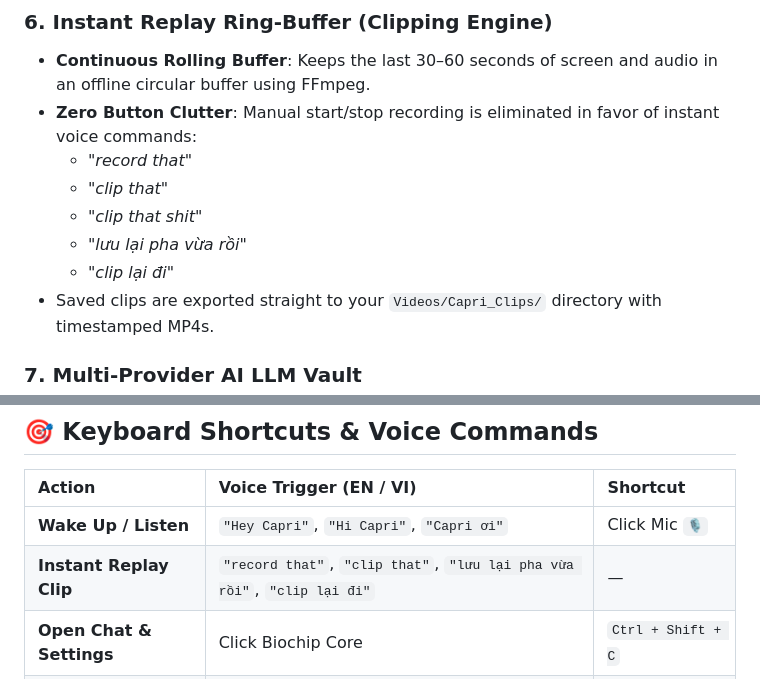
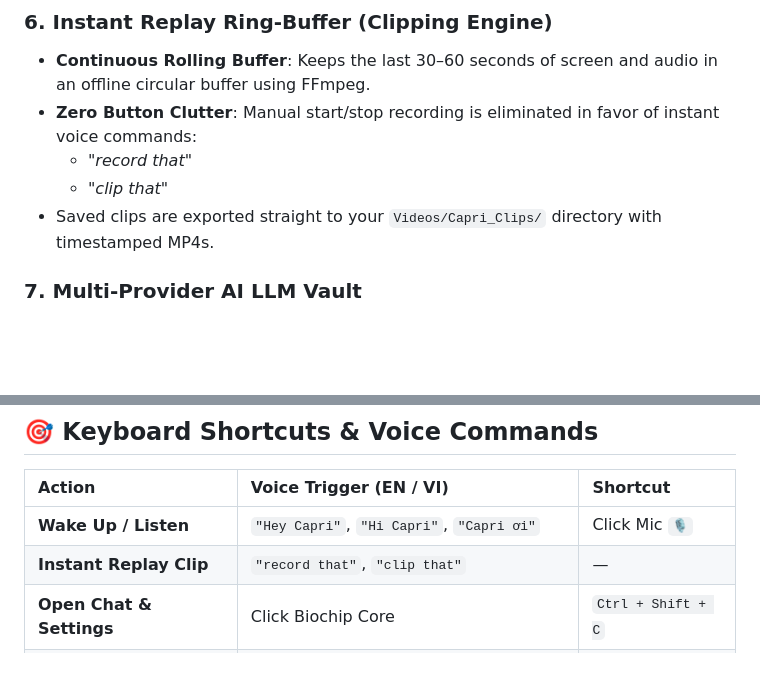
Before and after one commit to lostempyrea/Capri-desktop, a Markdown page: README.md, 2 parts joined by grey strips. Rendered like a GitHub page; blank space fills up the shorter version.

Commit message:
docs: streamline instant replay voice command triggers in README

```diff
--- a/README.md
+++ b/README.md
@@ -65,9 +65,6 @@ Unlike intrusive overlay tools, Capri lives primarily inside a lightweight, circ
 * **Zero Button Clutter**: Manual start/stop recording is eliminated in favor of instant voice commands:
   * *"record that"*
   * *"clip that"*
-  * *"clip that shit"*
-  * *"lưu lại pha vừa rồi"*
-  * *"clip lại đi"*
 * Saved clips are exported straight to your `Videos/Capri_Clips/` directory with timestamped MP4s.
 
 ### 7. Multi-Provider AI LLM Vault
@@ -132,7 +129,7 @@ Unlike intrusive overlay tools, Capri lives primarily inside a lightweight, circ
 | Action | Voice Trigger (EN / VI) | Shortcut |
 | :--- | :--- | :--- |
 | **Wake Up / Listen** | `"Hey Capri"`, `"Hi Capri"`, `"Capri ơi"` | Click Mic `🎙️` |
-| **Instant Replay Clip** | `"record that"`, `"clip that"`, `"lưu lại pha vừa rồi"`, `"clip lại đi"` | — |
+| **Instant Replay Clip** | `"record that"`, `"clip that"` | — |
 | **Open Chat & Settings** | Click Biochip Core | `Ctrl + Shift + C` |
 | **Quick Prompt** | Hover over Biochip -> Type in Quick-Input | `Enter` |
 | **Drag Status Ticker** | Mouse Drag or `Alt + Click Drag` | — |
```
